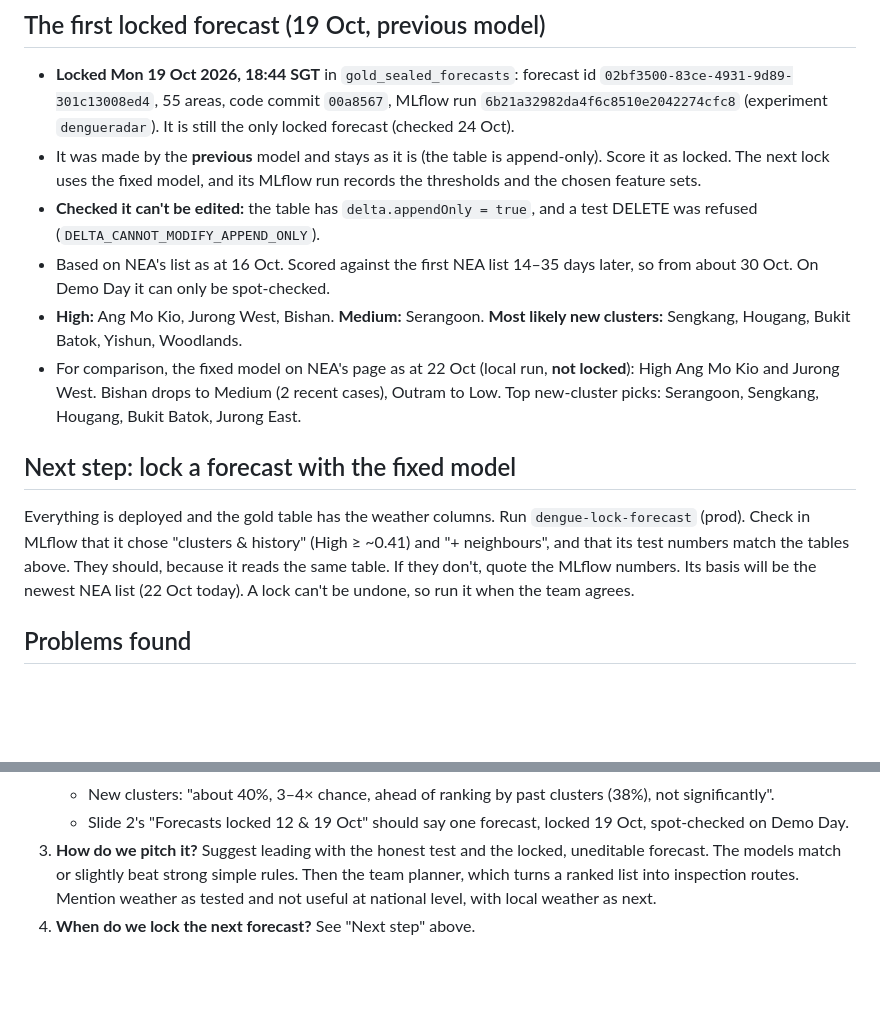
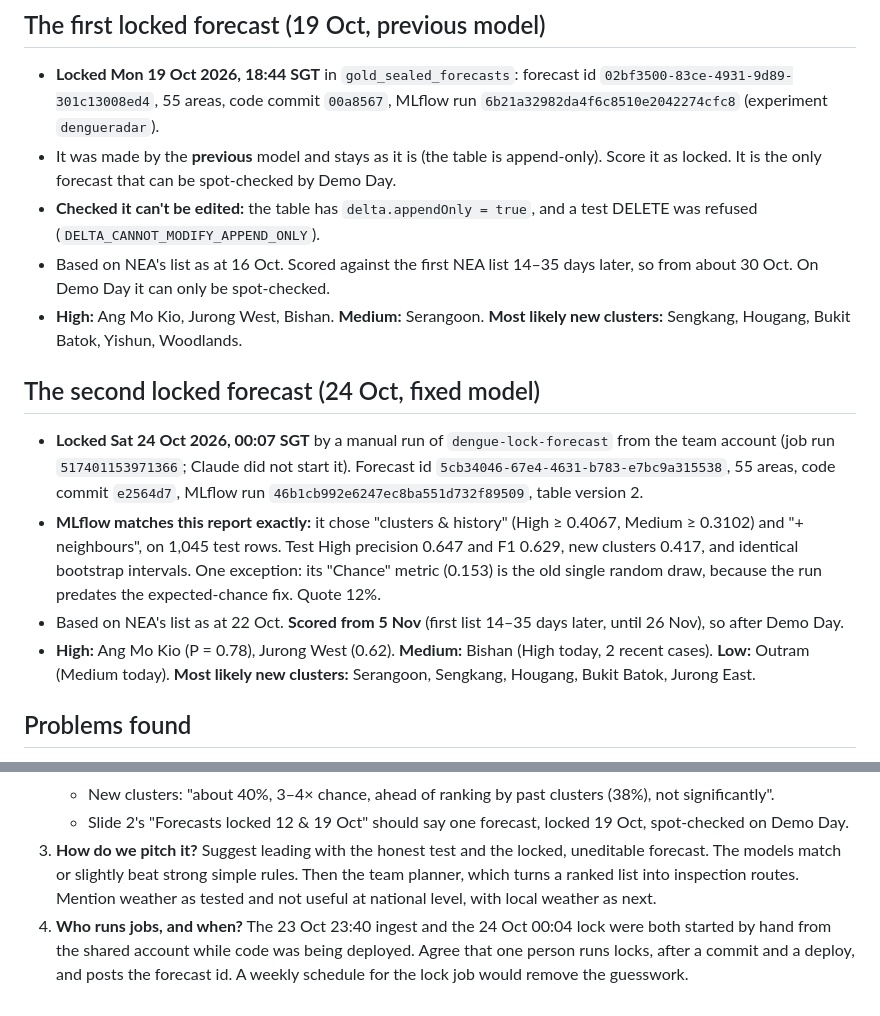
Before and after one commit to sanjsky24/Databricks_Upside_Devs_Submission, a Markdown page: docs/PROGRESS.md, 2 parts joined by grey strips. GitHub-like rendering; blank space fills up the shorter version.

Commit message:
Progress: record the 24 Oct lock with the fixed model
Co-Authored-By: Claude Opus 5.5 (1M context) <noreply@anthropic.com>

```diff
--- a/docs/PROGRESS.md
+++ b/docs/PROGRESS.md
@@ -125,26 +125,29 @@ includes the 5 restored archive captures.
 ## The first locked forecast (19 Oct, previous model)
 
 - **Locked Mon 19 Oct 2026, 18:44 SGT** in `gold_sealed_forecasts`: forecast id `02bf3500-83ce-4931-9d89-301c13008ed4`,
-  55 areas, code commit `00a8567`, MLflow run `6b21a32982da4f6c8510e2042274cfc8` (experiment `dengueradar`). It is
-  still the only locked forecast (checked 24 Oct).
-- It was made by the **previous** model and stays as it is (the table is append-only). Score it as locked. The
-  next lock uses the fixed model, and its MLflow run records the thresholds and the chosen feature sets.
+  55 areas, code commit `00a8567`, MLflow run `6b21a32982da4f6c8510e2042274cfc8` (experiment `dengueradar`).
+- It was made by the **previous** model and stays as it is (the table is append-only). Score it as locked. It is
+  the only forecast that can be spot-checked by Demo Day.
 - **Checked it can't be edited:** the table has `delta.appendOnly = true`, and a test DELETE was refused
   (`DELTA_CANNOT_MODIFY_APPEND_ONLY`).
 - Based on NEA's list as at 16 Oct. Scored against the first NEA list 14–35 days later, so from about 30 Oct. On
   Demo Day it can only be spot-checked.
 - **High:** Ang Mo Kio, Jurong West, Bishan. **Medium:** Serangoon. **Most likely new clusters:** Sengkang, Hougang,
   Bukit Batok, Yishun, Woodlands.
-- For comparison, the fixed model on NEA's page as at 22 Oct (local run, **not locked**): High Ang Mo Kio and
-  Jurong West. Bishan drops to Medium (2 recent cases), Outram to Low. Top new-cluster picks: Serangoon, Sengkang,
-  Hougang, Bukit Batok, Jurong East.
 
-## Next step: lock a forecast with the fixed model
+## The second locked forecast (24 Oct, fixed model)
 
-Everything is deployed and the gold table has the weather columns. Run `dengue-lock-forecast` (prod). Check in
-MLflow that it chose "clusters & history" (High ≥ ~0.41) and "+ neighbours", and that its test numbers match the
-tables above. They should, because it reads the same table. If they don't, quote the MLflow numbers. Its basis
-will be the newest NEA list (22 Oct today). A lock can't be undone, so run it when the team agrees.
+- **Locked Sat 24 Oct 2026, 00:07 SGT** by a manual run of `dengue-lock-forecast` from the team account (job run
+  `517401153971366`; Claude did not start it). Forecast id `5cb34046-67e4-4631-b783-e7bc9a315538`, 55 areas, code
+  commit `e2564d7`, MLflow run `46b1cb992e6247ec8ba551d732f89509`, table version 2.
+- **MLflow matches this report exactly:** it chose "clusters & history" (High ≥ 0.4067, Medium ≥ 0.3102) and
+  "+ neighbours", on 1,045 test rows. Test High precision 0.647 and F1 0.629, new clusters 0.417, and identical
+  bootstrap intervals. One exception: its "Chance" metric (0.153) is the old single random draw, because the
+  run predates the expected-chance fix. Quote 12%.
+- Based on NEA's list as at 22 Oct. **Scored from 5 Nov** (first list 14–35 days later, until 26 Nov), so after
+  Demo Day.
+- **High:** Ang Mo Kio (P = 0.78), Jurong West (0.62). **Medium:** Bishan (High today, 2 recent cases). **Low:**
+  Outram (Medium today). **Most likely new clusters:** Serangoon, Sengkang, Hougang, Bukit Batok, Jurong East.
 
 ## Problems found
 
@@ -185,4 +188,6 @@ will be the newest NEA list (22 Oct today). A lock can't be undone, so run it wh
 3. **How do we pitch it?** Suggest leading with the honest test and the locked, uneditable forecast. The models
    match or slightly beat strong simple rules. Then the team planner, which turns a ranked list into inspection
    routes. Mention weather as tested and not useful at national level, with local weather as next.
-4. **When do we lock the next forecast?** See "Next step" above.
+4. **Who runs jobs, and when?** The 23 Oct 23:40 ingest and the 24 Oct 00:04 lock were both started by hand from
+   the shared account while code was being deployed. Agree that one person runs locks, after a commit and a
+   deploy, and posts the forecast id. A weekly schedule for the lock job would remove the guesswork.
```
